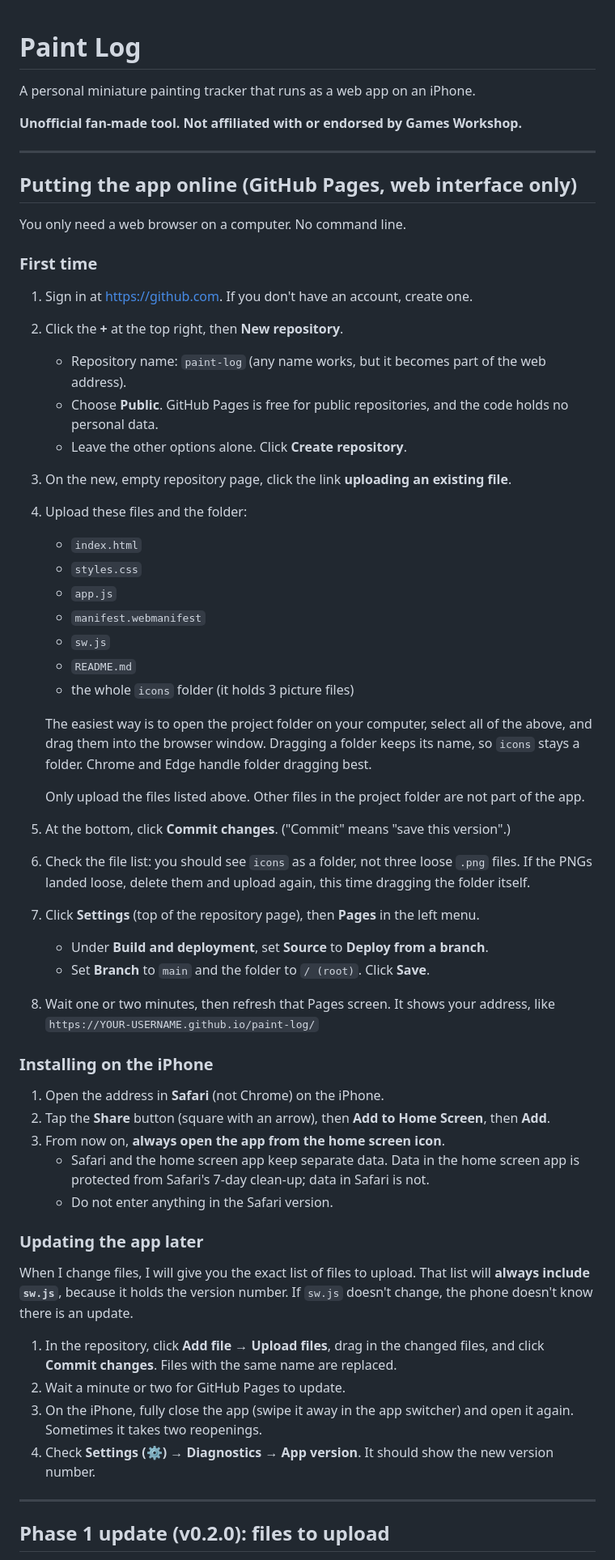
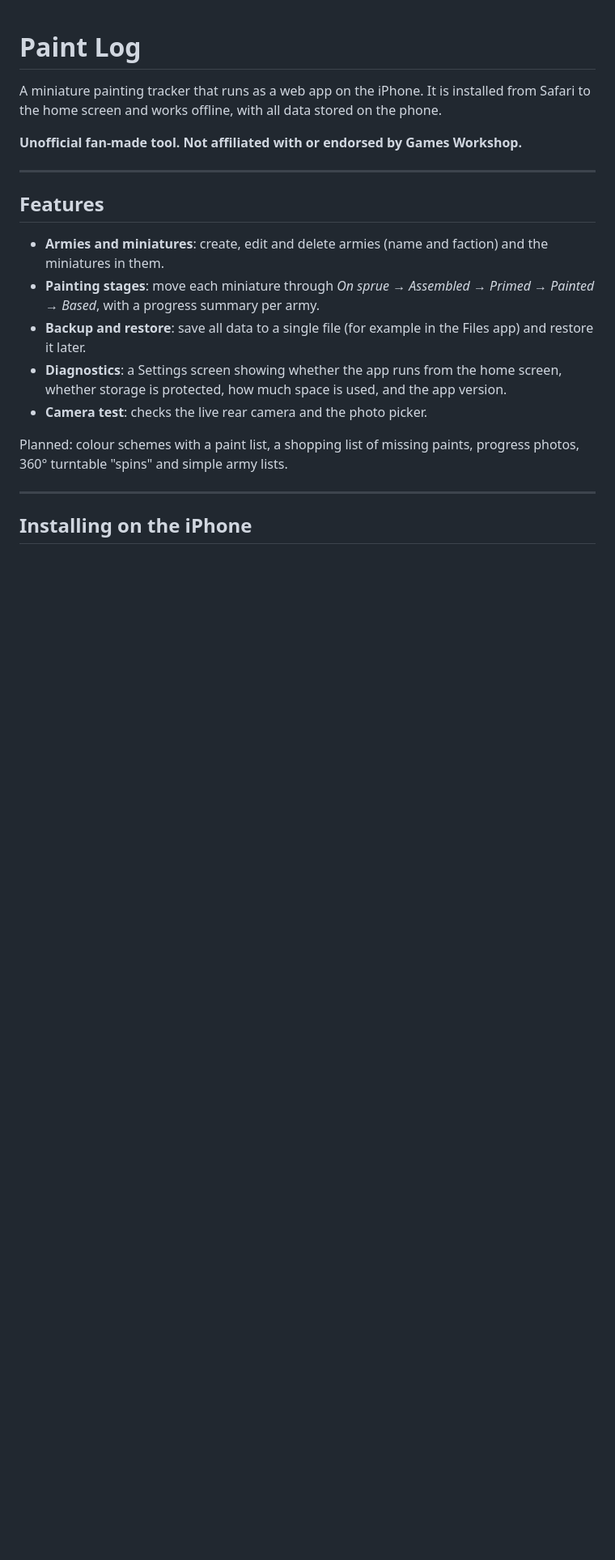
Before and after one commit to JackWiler485/paint-log, a Markdown page: README.md, the part around one of its changes. Shown at 81% size. Drawn GitHub-style; blank space fills up the shorter version.

```diff
--- a/README.md
+++ b/README.md
@@ -1,61 +1,22 @@
 # Paint Log
 
-A personal miniature painting tracker that runs as a web app on an iPhone.
+A miniature painting tracker that runs as a web app on the iPhone. It is installed from Safari to the home screen and works offline, with all data stored on the phone.
 
 **Unofficial fan-made tool. Not affiliated with or endorsed by Games Workshop.**
 
 ---
 
-## Putting the app online (GitHub Pages, web interface only)
+## Features
 
-You only need a web browser on a computer. No command line.
+- **Armies and miniatures**: create, edit and delete armies (name and faction) and the miniatures in them.
+- **Painting stages**: move each miniature through *On sprue → Assembled → Primed → Painted → Based*, with a progress summary per army.
+- **Backup and restore**: save all data to a single file (for example in the Files app) and restore it later.
+- **Diagnostics**: a Settings screen showing whether the app runs from the home screen, whether storage is protected, how much space is used, and the app version.
+- **Camera test**: checks the live rear camera and the photo picker.
 
-### First time
-
-1. Sign in at <https://github.com>. If you don't have an account, create one.
-2. Click the **+** at the top right, then **New repository**.
-   - Repository name: `paint-log` (any name works, but it becomes part of the web address).
-   - Choose **Public**. GitHub Pages is free for public repositories, and the code holds no personal data.
-   - Leave the other options alone. Click **Create repository**.
-3. On the new, empty repository page, click the link **uploading an existing file**.
-4. Upload these files and the folder:
-   - `index.html`
-   - `styles.css`
-   - `app.js`
-   - `manifest.webmanifest`
-   - `sw.js`
-   - `README.md`
-   - the whole `icons` folder (it holds 3 picture files)
-
-   The easiest way is to open the project folder on your computer, select all of the above, and drag them into the browser window. Dragging a folder keeps its name, so `icons` stays a folder. Chrome and Edge handle folder dragging best.
-
-   Only upload the files listed above. Other files in the project folder are not part of the app.
-5. At the bottom, click **Commit changes**. ("Commit" means "save this version".)
-6. Check the file list: you should see `icons` as a folder, not three loose `.png` files. If the PNGs landed loose, delete them and upload again, this time dragging the folder itself.
-7. Click **Settings** (top of the repository page), then **Pages** in the left menu.
-   - Under **Build and deployment**, set **Source** to **Deploy from a branch**.
-   - Set **Branch** to `main` and the folder to `/ (root)`. Click **Save**.
-8. Wait one or two minutes, then refresh that Pages screen. It shows your address, like
-   `https://YOUR-USERNAME.github.io/paint-log/`
-
-### Installing on the iPhone
-
-1. Open the address in **Safari** (not Chrome) on the iPhone.
-2. Tap the **Share** button (square with an arrow), then **Add to Home Screen**, then **Add**.
-3. From now on, **always open the app from the home screen icon**.
-   - Safari and the home screen app keep separate data. Data in the home screen app is protected from Safari's 7-day clean-up; data in Safari is not.
-   - Do not enter anything in the Safari version.
-
-### Updating the app later
-
-When I change files, I will give you the exact list of files to upload. That list will **always include `sw.js`**, because it holds the version number. If `sw.js` doesn't change, the phone doesn't know there is an update.
-
-1. In the repository, click **Add file → Upload files**, drag in the changed files, and click **Commit changes**. Files with the same name are replaced.
-2. Wait a minute or two for GitHub Pages to update.
-3. On the iPhone, fully close the app (swipe it away in the app switcher) and open it again. Sometimes it takes two reopenings.
-4. Check **Settings (⚙) → Diagnostics → App version**. It should show the new version number.
+Planned: colour schemes with a paint list, a shopping list of missing paints, progress photos, 360° turntable "spins" and simple army lists.
 
 ---
 
-## Phase 1 update (v0.2.0): files to upload
+## Installing on the iPhone
 
```
Also changed, not shown: other parts of README.md (+77 -35 lines).
